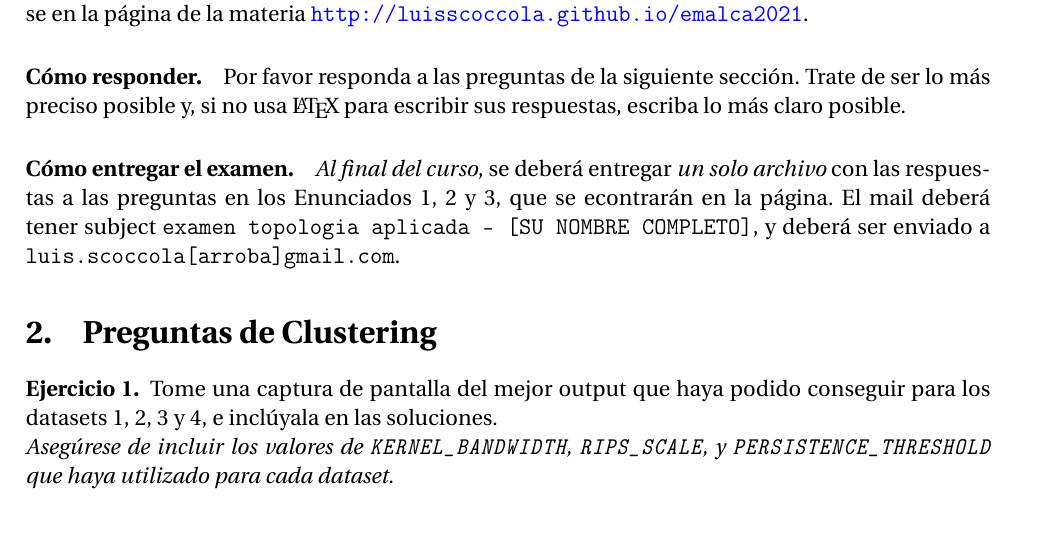
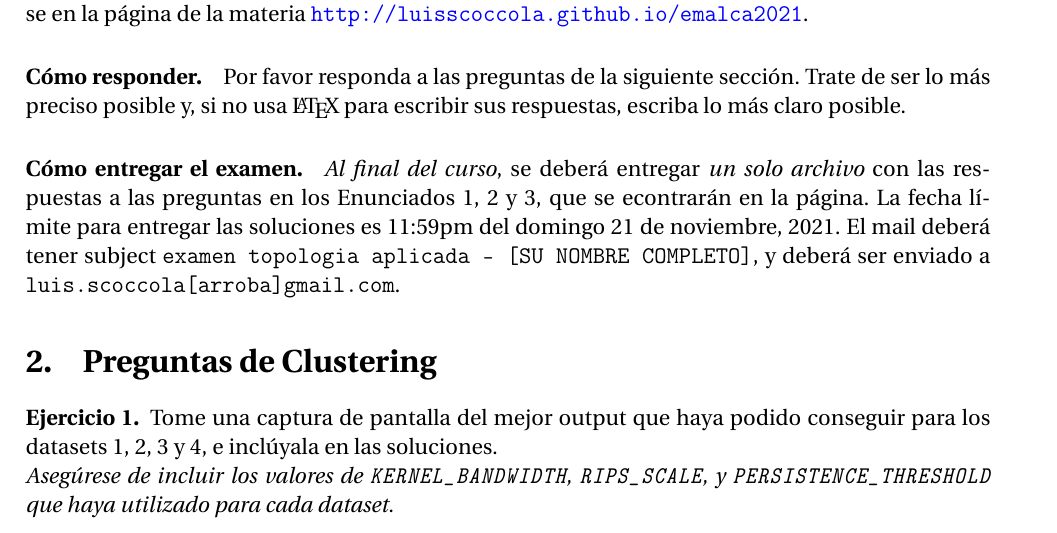
Before and after one commit to LuisScoccola/emalca-applied-topology-minicourse, a LaTeX problem sheet (exam/Enunciados_1.tex): part of the page, cut so that both start at the same text. Compiled offline with pdfLaTeX.

Commit message:
adds deadline.

```diff
--- a/exam/Enunciados_1.tex
+++ b/exam/Enunciados_1.tex
@@ -122,6 +122,7 @@ Trate de ser lo m\'as preciso posible y, si no usa \LaTeX~para escribir sus resp
 
 \paragraph{C\'omo entregar el examen.}
 \textit{Al final del curso}, se deber\'a entregar \textit{un solo archivo} con las respuestas a las preguntas en los Enunciados 1, 2 y 3, que se econtrar\'an en la p\'agina.
+La fecha l\'imite para entregar las soluciones es 11:59pm del domingo 21 de noviembre, 2021.
 El mail deber\'a tener subject \texttt{examen topologia aplicada -- [SU NOMBRE COMPLETO]}, y deber\'a ser enviado a \squelch{\texttt{luis.scoccola[arroba]gmail.com}}.
 
 \section{Preguntas de Clustering}
```
